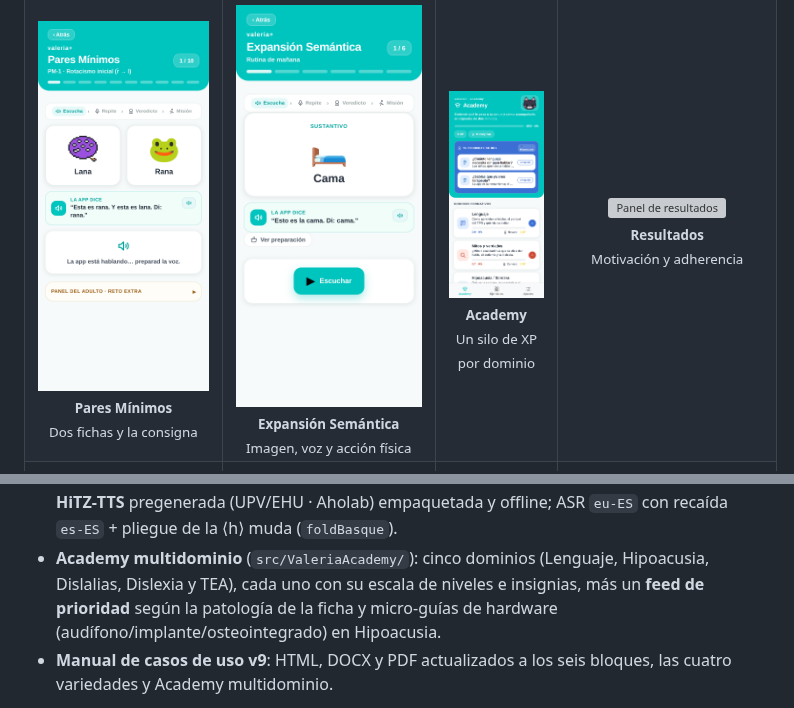
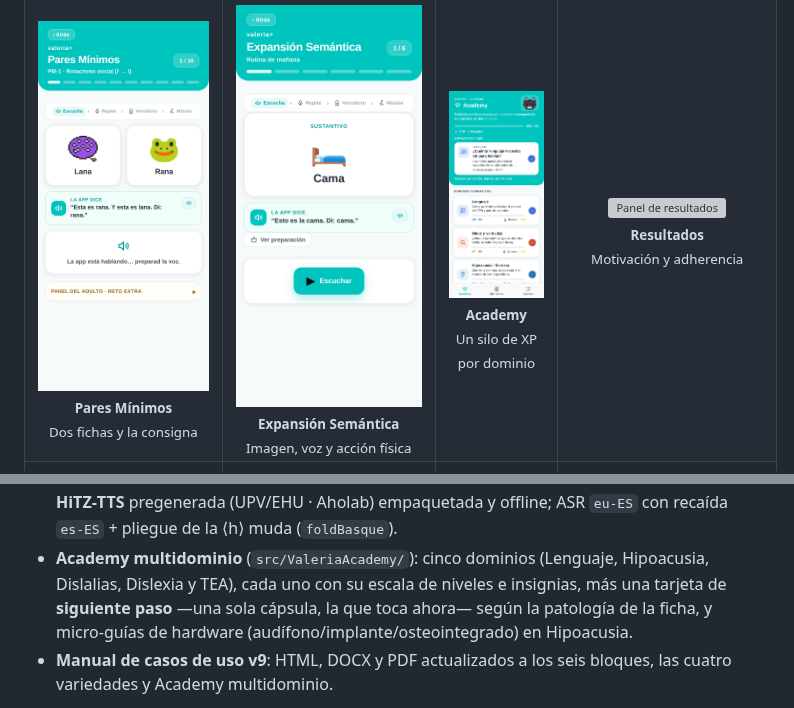
Before and after one commit to FrankBetances/Valeria, a Markdown page: README.md, 2 parts joined by grey strips. Drawn GitHub-style; pictures changed too: docs/screenshots/27-academy-hub.png; folded sections open; grey boxes are pictures that could not be loaded.

Commit message:
Academy: una sola cápsula sugerida en vez de dos (#98)

```diff
--- a/README.md
+++ b/README.md
@@ -1897,8 +1897,9 @@ trazabilidad completa está en
   `eu‑ES` con recaída `es‑ES` + pliegue de la ⟨h⟩ muda (`foldBasque`).
 - **Academy multidominio** (`src/ValeriaAcademy/`): cinco dominios (Lenguaje,
   Hipoacusia, Dislalias, Dislexia y TEA), cada uno con su escala de niveles e
-  insignias, más un **feed de prioridad** según la patología de la ficha y
-  micro‑guías de hardware (audífono/implante/osteointegrado) en Hipoacusia.
+  insignias, más una tarjeta de **siguiente paso** —una sola cápsula, la que toca
+  ahora— según la patología de la ficha, y micro‑guías de hardware
+  (audífono/implante/osteointegrado) en Hipoacusia.
 - **Manual de casos de uso v9**: HTML, DOCX y PDF actualizados a los seis
   bloques, las cuatro variedades y Academy multidominio.
 
```
Also changed, not shown: 9 other files.
